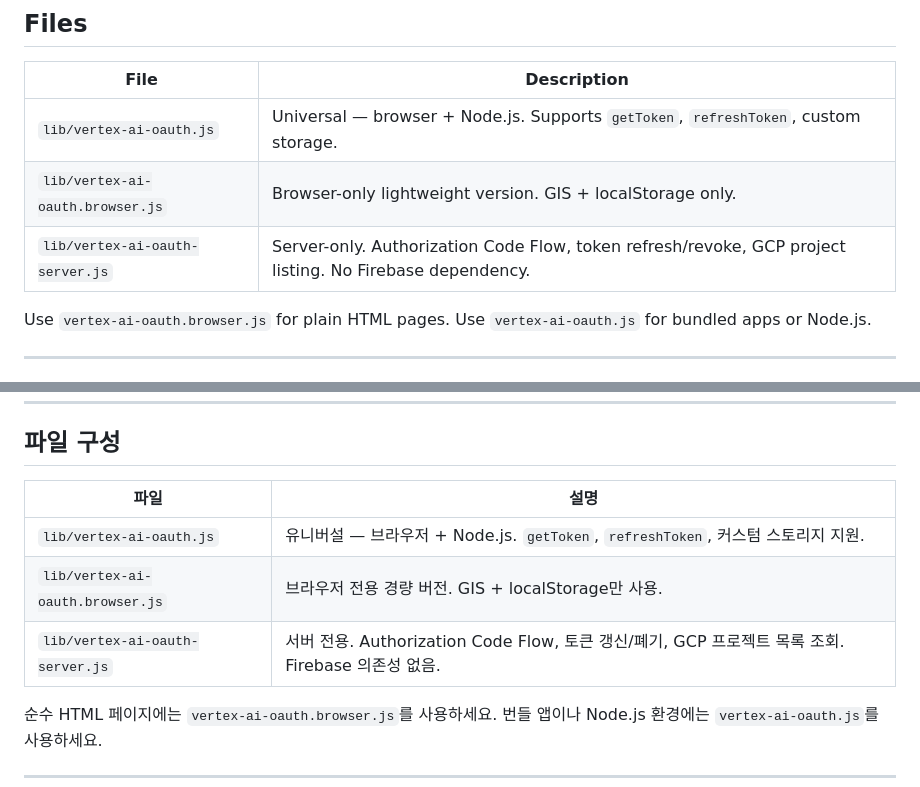
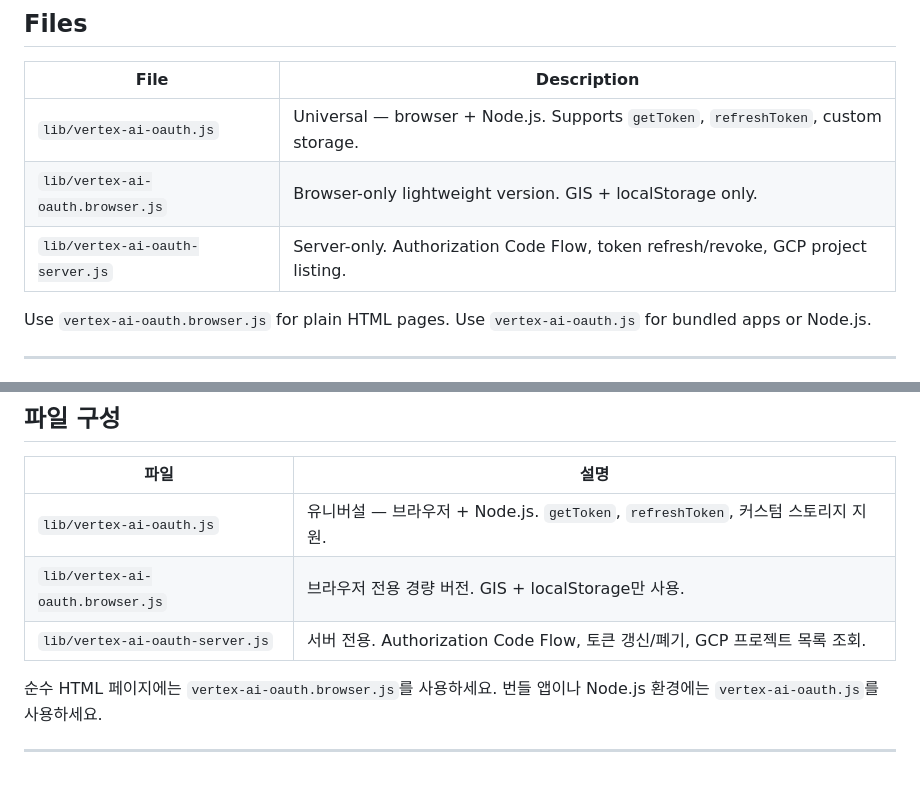
Before and after one commit to shittim-plana/vertex-ai-oauth, a Markdown page: README.md, 2 parts joined by grey strips. Drawn GitHub-style.

Commit message:
README.md 업데이트

```diff
--- a/README.md
+++ b/README.md
@@ -44,7 +44,7 @@ This library uses **Google Identity Services (GIS)** to authenticate the end-use
 |---|---|
 | `lib/vertex-ai-oauth.js` | Universal — browser + Node.js. Supports `getToken`, `refreshToken`, custom storage. |
 | `lib/vertex-ai-oauth.browser.js` | Browser-only lightweight version. GIS + localStorage only. |
-| `lib/vertex-ai-oauth-server.js` | Server-only. Authorization Code Flow, token refresh/revoke, GCP project listing. No Firebase dependency. |
+| `lib/vertex-ai-oauth-server.js` | Server-only. Authorization Code Flow, token refresh/revoke, GCP project listing. |
 
 Use `vertex-ai-oauth.browser.js` for plain HTML pages.
 Use `vertex-ai-oauth.js` for bundled apps or Node.js.
@@ -185,7 +185,7 @@ Vertex AI Gemini용 OAuth 2.0 유틸리티 — 브라우저 & Node.js, **서비
 |---|---|
 | `lib/vertex-ai-oauth.js` | 유니버설 — 브라우저 + Node.js. `getToken`, `refreshToken`, 커스텀 스토리지 지원. |
 | `lib/vertex-ai-oauth.browser.js` | 브라우저 전용 경량 버전. GIS + localStorage만 사용. |
-| `lib/vertex-ai-oauth-server.js` | 서버 전용. Authorization Code Flow, 토큰 갱신/폐기, GCP 프로젝트 목록 조회. Firebase 의존성 없음. |
+| `lib/vertex-ai-oauth-server.js` | 서버 전용. Authorization Code Flow, 토큰 갱신/폐기, GCP 프로젝트 목록 조회. |
 
 순수 HTML 페이지에는 `vertex-ai-oauth.browser.js`를 사용하세요.
 번들 앱이나 Node.js 환경에는 `vertex-ai-oauth.js`를 사용하세요.
```
